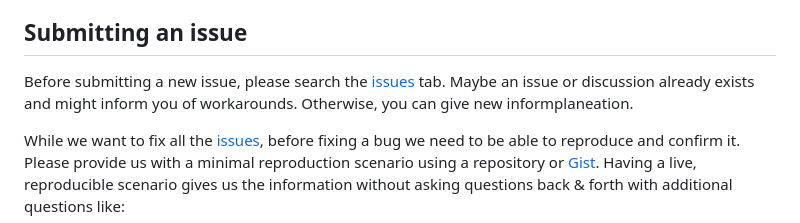
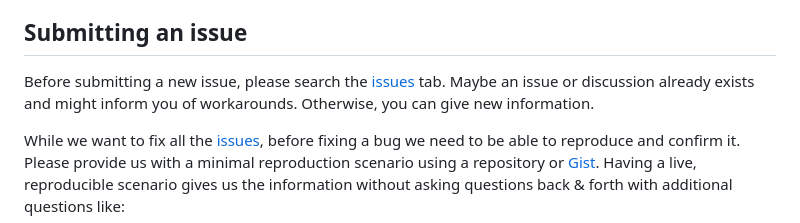
Before and after one commit to Servcy/Server, a Markdown page: CONTRIBUTING.md, the part around the change. Rendered like a GitHub page.

Commit message:
Fix typo in CONTRIBUTING.md

```diff
--- a/CONTRIBUTING.md
+++ b/CONTRIBUTING.md
@@ -4,7 +4,7 @@ Thank you for showing an interest in contributing to Servcy! All kinds of contri
 
 ## Submitting an issue
 
-Before submitting a new issue, please search the [issues](https://github.com/Servcy/Server/issues) tab. Maybe an issue or discussion already exists and might inform you of workarounds. Otherwise, you can give new informplaneation.
+Before submitting a new issue, please search the [issues](https://github.com/Servcy/Server/issues) tab. Maybe an issue or discussion already exists and might inform you of workarounds. Otherwise, you can give new information.
 
 While we want to fix all the [issues](https://github.com/Servcy/Server/issues), before fixing a bug we need to be able to reproduce and confirm it. Please provide us with a minimal reproduction scenario using a repository or [Gist](https://gist.github.com/). Having a live, reproducible scenario gives us the information without asking questions back & forth with additional questions like:
 
```
